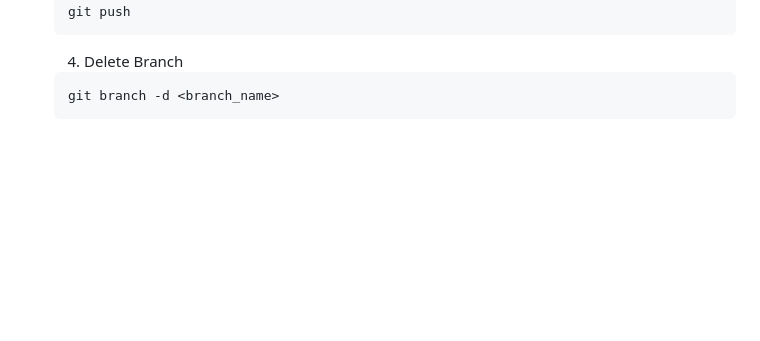
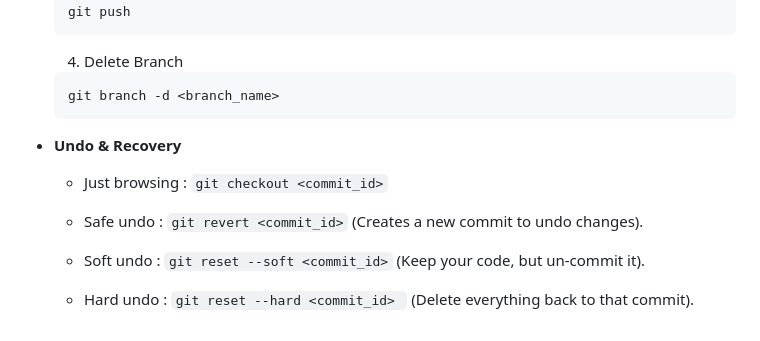
Before and after one commit to leeping880223/Johnny-Travel, a Markdown page: Practice.md, the part around the change. Drawn GitHub-style; blank space fills up the shorter version.

Commit message:
add undo & recover Practice.md 2026-01-06

````diff
--- a/Practice.md
+++ b/Practice.md
@@ -107,3 +107,14 @@
     ```batch
     git branch -d <branch_name>
     ```
+* **Undo & Recovery**
+    * Just browsing : ```git checkout <commit_id>```
+
+    * Safe undo : ```git revert <commit_id>```
+    (Creates a new commit to undo changes).
+
+    * Soft undo : ```git reset --soft <commit_id>```
+     (Keep your code, but un-commit it).
+
+    * Hard undo : ```git reset --hard <commit_id> ```
+    (Delete everything back to that commit).
````
